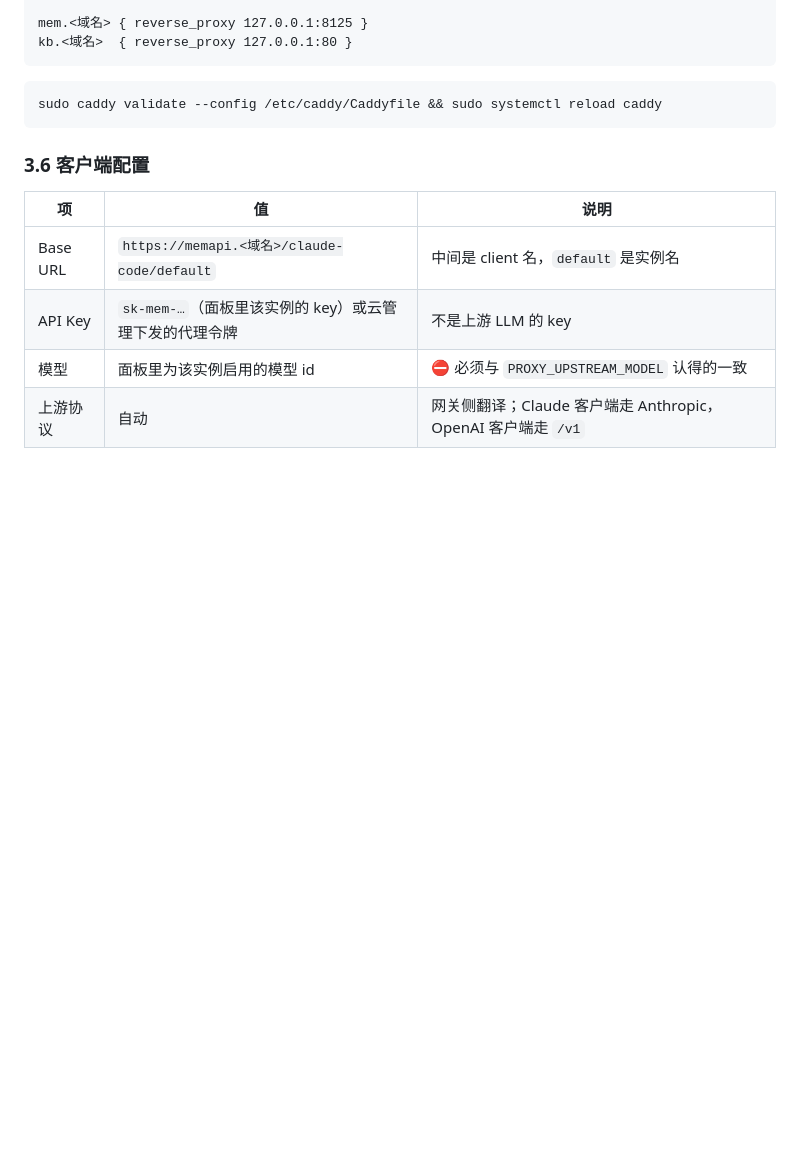
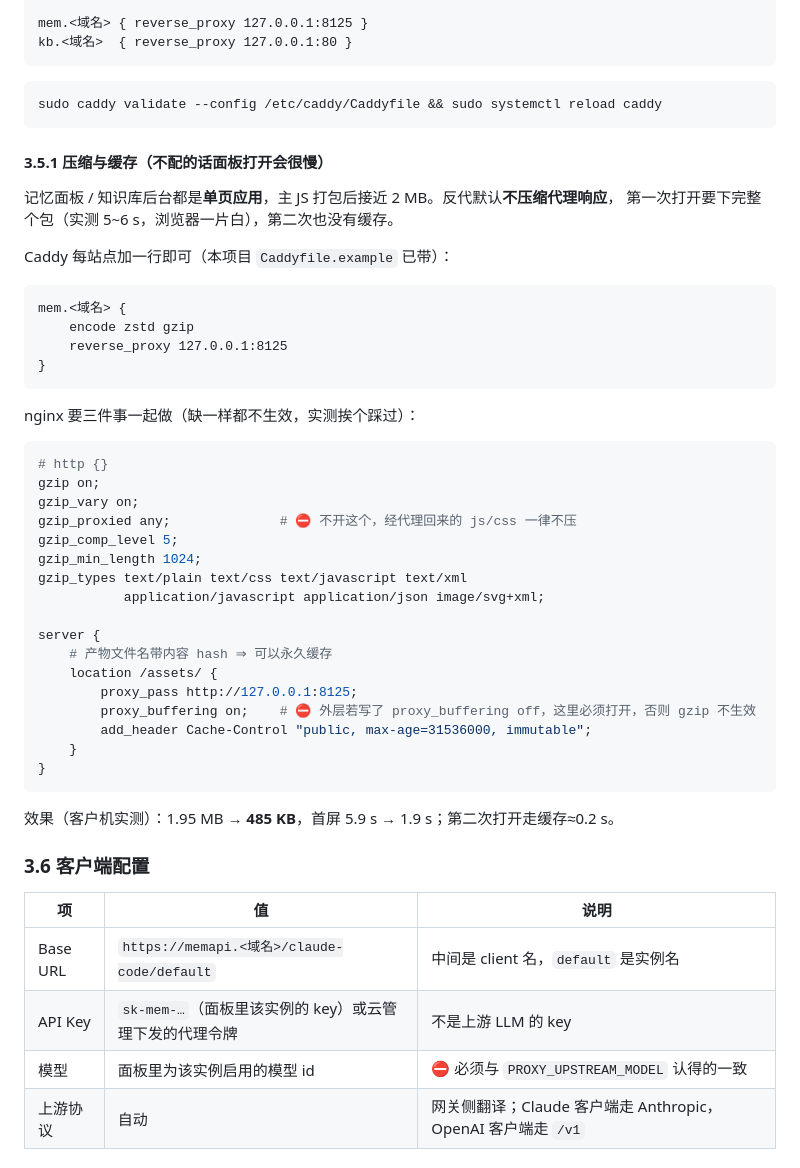
Before and after one commit to PMZPZM0/codex-cloud-assistant, a Markdown page: deploy/model-gateway.md, the part around the change. Rendered like a GitHub page; blank space fills up the shorter version.

Commit message:
docs(deploy): 补 3.5.1 —— 反代必须开压缩，否则记忆面板首次打开要下 2MB 原包

````diff
--- a/deploy/model-gateway.md
+++ b/deploy/model-gateway.md
@@ -244,6 +244,44 @@ kb.<域名>  { reverse_proxy 127.0.0.1:80 }
 sudo caddy validate --config /etc/caddy/Caddyfile && sudo systemctl reload caddy
 ```
 
+#### 3.5.1 压缩与缓存（不配的话面板打开会很慢）
+
+记忆面板 / 知识库后台都是**单页应用**，主 JS 打包后接近 2 MB。反代默认**不压缩代理响应**，
+第一次打开要下完整个包（实测 5~6 s，浏览器一片白），第二次也没有缓存。
+
+Caddy 每站点加一行即可（本项目 `Caddyfile.example` 已带）：
+
+```caddyfile
+mem.<域名> {
+	encode zstd gzip
+	reverse_proxy 127.0.0.1:8125
+}
+```
+
+nginx 要三件事一起做（缺一样都不生效，实测挨个踩过）：
+
+```nginx
+# http {}
+gzip on;
+gzip_vary on;
+gzip_proxied any;              # ⛔ 不开这个，经代理回来的 js/css 一律不压
+gzip_comp_level 5;
+gzip_min_length 1024;
+gzip_types text/plain text/css text/javascript text/xml
+           application/javascript application/json image/svg+xml;
+
+server {
+    # 产物文件名带内容 hash ⇒ 可以永久缓存
+    location /assets/ {
+        proxy_pass http://127.0.0.1:8125;
+        proxy_buffering on;    # ⛔ 外层若写了 proxy_buffering off，这里必须打开，否则 gzip 不生效
+        add_header Cache-Control "public, max-age=31536000, immutable";
+    }
+}
+```
+
+效果（客户机实测）：1.95 MB → **485 KB**，首屏 5.9 s → 1.9 s；第二次打开走缓存≈0.2 s。
+
 ### 3.6 客户端配置
 
 | 项 | 值 | 说明 |
````
